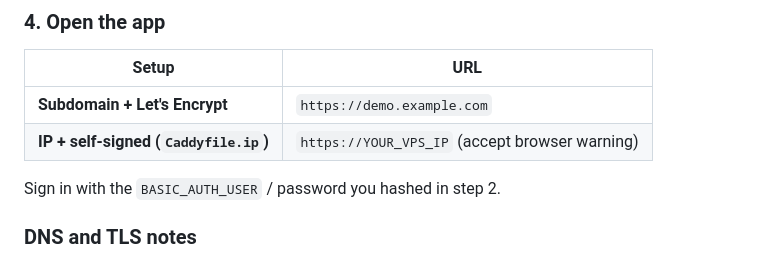
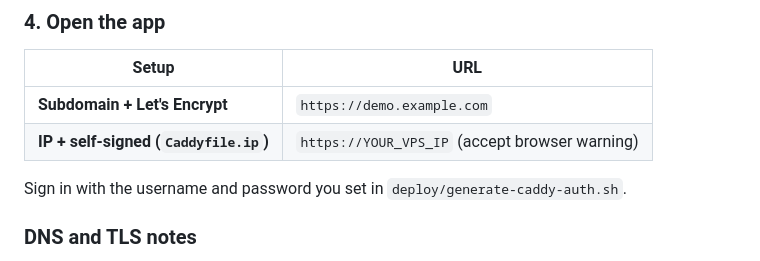
Before and after one commit to RoxanaTapia/ai-doc-to-chat-pipeline, a Markdown page: DEPLOYMENT.md, the part around the change. GitHub-like rendering.

Commit message:
docs(deploy): fix stale BASIC_AUTH_USER sign-in wording
Auth lives in deploy/caddy-basicauth.conf via generate-caddy-auth.sh,
not BASIC_AUTH_* env vars.

Co-authored-by: Cursor <cursoragent@cursor.com>

```diff
--- a/DEPLOYMENT.md
+++ b/DEPLOYMENT.md
@@ -281,7 +281,7 @@ Expect `ollama` **healthy**, `app` **Up**, and `caddy` **Up**. The app service n
 | **Subdomain + Let's Encrypt** | `https://demo.example.com` |
 | **IP + self-signed (`Caddyfile.ip`)** | `https://YOUR_VPS_IP` (accept browser warning) |
 
-Sign in with the `BASIC_AUTH_USER` / password you hashed in step 2.
+Sign in with the username and password you set in `deploy/generate-caddy-auth.sh`.
 
 ### DNS and TLS notes
 
```
